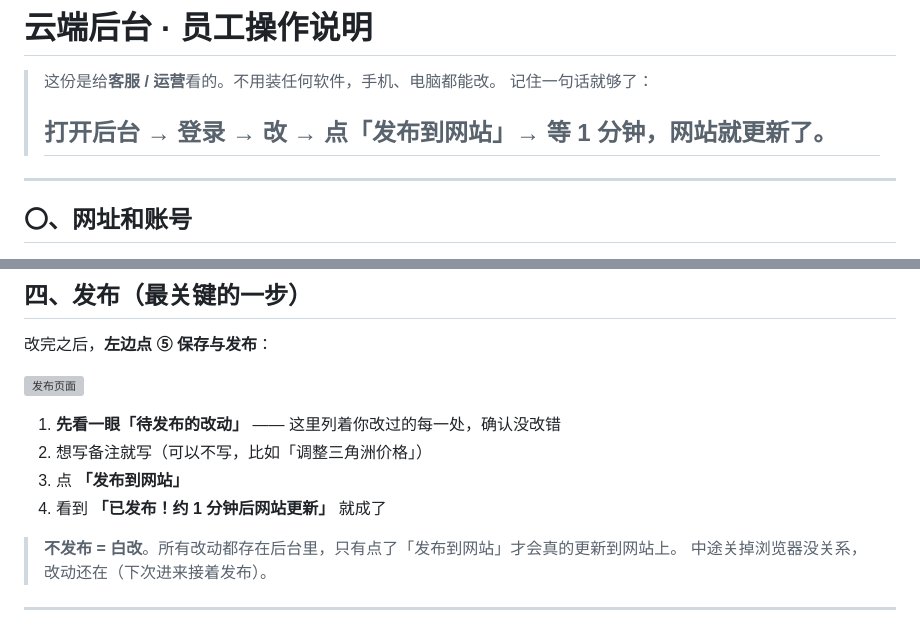
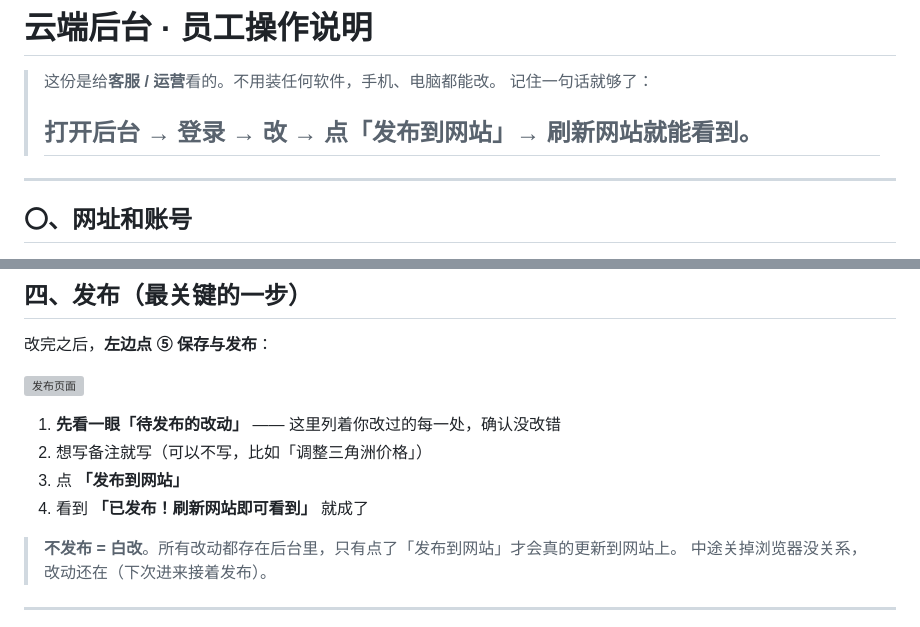
Before and after one commit to yyllde/chenxing-web, a Markdown page: 云端后台使用说明.md, 2 parts joined by grey strips. Rendered like a GitHub page; grey boxes are pictures that could not be loaded.

```diff
--- a/云端后台使用说明.md
+++ b/云端后台使用说明.md
@@ -3,7 +3,7 @@
 > 这份是给**客服 / 运营**看的。不用装任何软件，手机、电脑都能改。
 > 记住一句话就够了：
 >
-> ## 打开后台 → 登录 → 改 → 点「发布到网站」→ 等 1 分钟，网站就更新了。
+> ## 打开后台 → 登录 → 改 → 点「发布到网站」→ **刷新网站就能看到**。
 
 ---
 
@@ -122,7 +122,7 @@
 1. **先看一眼「待发布的改动」** —— 这里列着你改过的每一处，确认没改错
 2. 想写备注就写（可以不写，比如「调整三角洲价格」）
 3. 点 **「发布到网站」**
-4. 看到 **「已发布！约 1 分钟后网站更新」** 就成了
+4. 看到 **「已发布！刷新网站即可看到」** 就成了
 
 > **不发布 = 白改**。所有改动都存在后台里，只有点了「发布到网站」才会真的更新到网站上。
 > 中途关掉浏览器没关系，改动还在（下次进来接着发布）。
```
